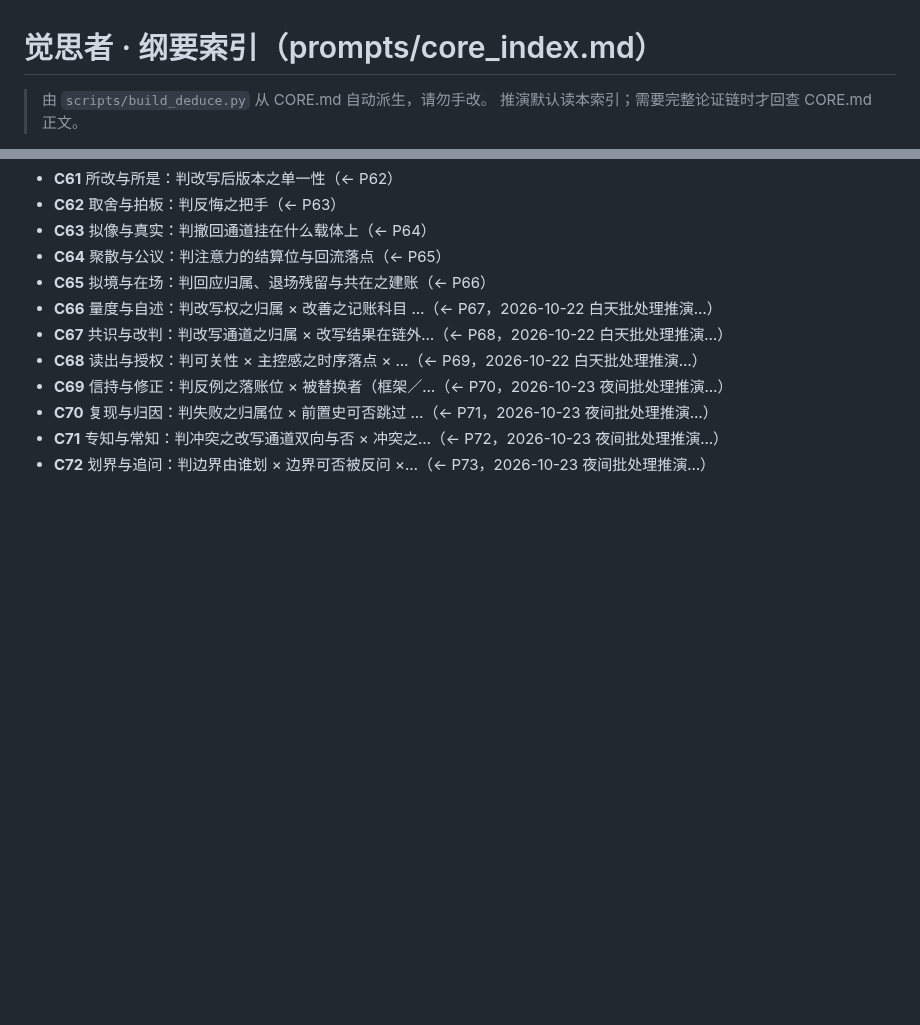
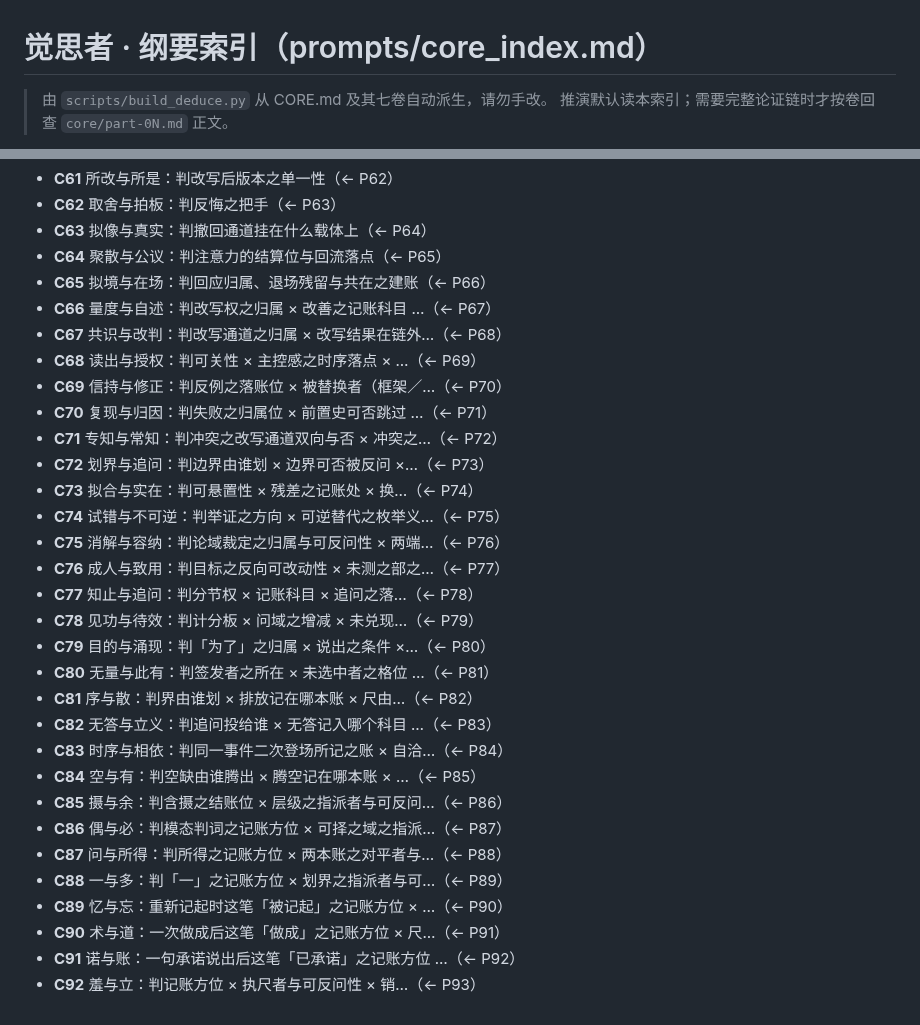
Before and after one commit to juesizhe/juesizhe, a Markdown page: prompts/core_index.md, 2 parts joined by grey strips. Drawn GitHub-style; blank space fills up the shorter version.

Commit message:
sync: 以本地为准更新 prompts/core_index.md

```diff
--- a/prompts/core_index.md
+++ b/prompts/core_index.md
@@ -1,5 +1,5 @@
 # 觉思者 · 纲要索引（prompts/core_index.md）
 
-> 由 `scripts/build_deduce.py` 从 CORE.md 自动派生，请勿手改。
-> 推演默认读本索引；需要完整论证链时才回查 CORE.md 正文。
+> 由 `scripts/build_deduce.py` 从 CORE.md 及其七卷自动派生，请勿手改。
+> 推演默认读本索引；需要完整论证链时才按卷回查 `core/part-0N.md` 正文。
 
@@ -72,10 +72,30 @@
 - **C63** 拟像与真实：判撤回通道挂在什么载体上（← P64）
 - **C64** 聚散与公议：判注意力的结算位与回流落点（← P65）
 - **C65** 拟境与在场：判回应归属、退场残留与共在之建账（← P66）
-- **C66** 量度与自述：判改写权之归属 × 改善之记账科目 …（← P67，2026-10-22 白天批处理推演…）
-- **C67** 共识与改判：判改写通道之归属 × 改写结果在链外…（← P68，2026-10-22 白天批处理推演…）
-- **C68** 读出与授权：判可关性 × 主控感之时序落点 × …（← P69，2026-10-22 白天批处理推演…）
-- **C69** 信持与修正：判反例之落账位 × 被替换者（框架／…（← P70，2026-10-23 夜间批处理推演…）
-- **C70** 复现与归因：判失败之归属位 × 前置史可否跳过 …（← P71，2026-10-23 夜间批处理推演…）
-- **C71** 专知与常知：判冲突之改写通道双向与否 × 冲突之…（← P72，2026-10-23 夜间批处理推演…）
-- **C72** 划界与追问：判边界由谁划 × 边界可否被反问 ×…（← P73，2026-10-23 夜间批处理推演…）
+- **C66** 量度与自述：判改写权之归属 × 改善之记账科目 …（← P67）
+- **C67** 共识与改判：判改写通道之归属 × 改写结果在链外…（← P68）
+- **C68** 读出与授权：判可关性 × 主控感之时序落点 × …（← P69）
+- **C69** 信持与修正：判反例之落账位 × 被替换者（框架／…（← P70）
+- **C70** 复现与归因：判失败之归属位 × 前置史可否跳过 …（← P71）
+- **C71** 专知与常知：判冲突之改写通道双向与否 × 冲突之…（← P72）
+- **C72** 划界与追问：判边界由谁划 × 边界可否被反问 ×…（← P73）
+- **C73** 拟合与实在：判可悬置性 × 残差之记账处 × 换…（← P74）
+- **C74** 试错与不可逆：判举证之方向 × 可逆替代之枚举义…（← P75）
+- **C75** 消解与容纳：判论域裁定之归属与可反问性 × 两端…（← P76）
+- **C76** 成人与致用：判目标之反向可改动性 × 未测之部之…（← P77）
+- **C77** 知止与追问：判分节权 × 记账科目 × 追问之落…（← P78）
+- **C78** 见功与待效：判计分板 × 问域之增减 × 未兑现…（← P79）
+- **C79** 目的与涌现：判「为了」之归属 × 说出之条件 ×…（← P80）
+- **C80** 无量与此有：判签发者之所在 × 未选中者之格位 …（← P81）
+- **C81** 序与散：判界由谁划 × 排放记在哪本账 × 尺由…（← P82）
+- **C82** 无答与立义：判追问投给谁 × 无答记入哪个科目 …（← P83）
+- **C83** 时序与相依：判同一事件二次登场所记之账 × 自洽…（← P84）
+- **C84** 空与有：判空缺由谁腾出 × 腾空记在哪本账 × …（← P85）
+- **C85** 摄与余：判含摄之结账位 × 层级之指派者与可反问…（← P86）
+- **C86** 偶与必：判模态判词之记账方位 × 可择之域之指派…（← P87）
+- **C87** 问与所得：判所得之记账方位 × 两本账之对平者与…（← P88）
+- **C88** 一与多：判「一」之记账方位 × 划界之指派者与可…（← P89）
+- **C89** 忆与忘：重新记起时这笔「被记起」之记账方位 × …（← P90）
+- **C90** 术与道：一次做成后这笔「做成」之记账方位 × 尺…（← P91）
+- **C91** 诺与账：一句承诺说出后这笔「已承诺」之记账方位 …（← P92）
+- **C92** 羞与立：判记账方位 × 执尺者与可反问性 × 销…（← P93）
```
Also changed, not shown: other parts of prompts/core_index.md (+1 -1 lines).
